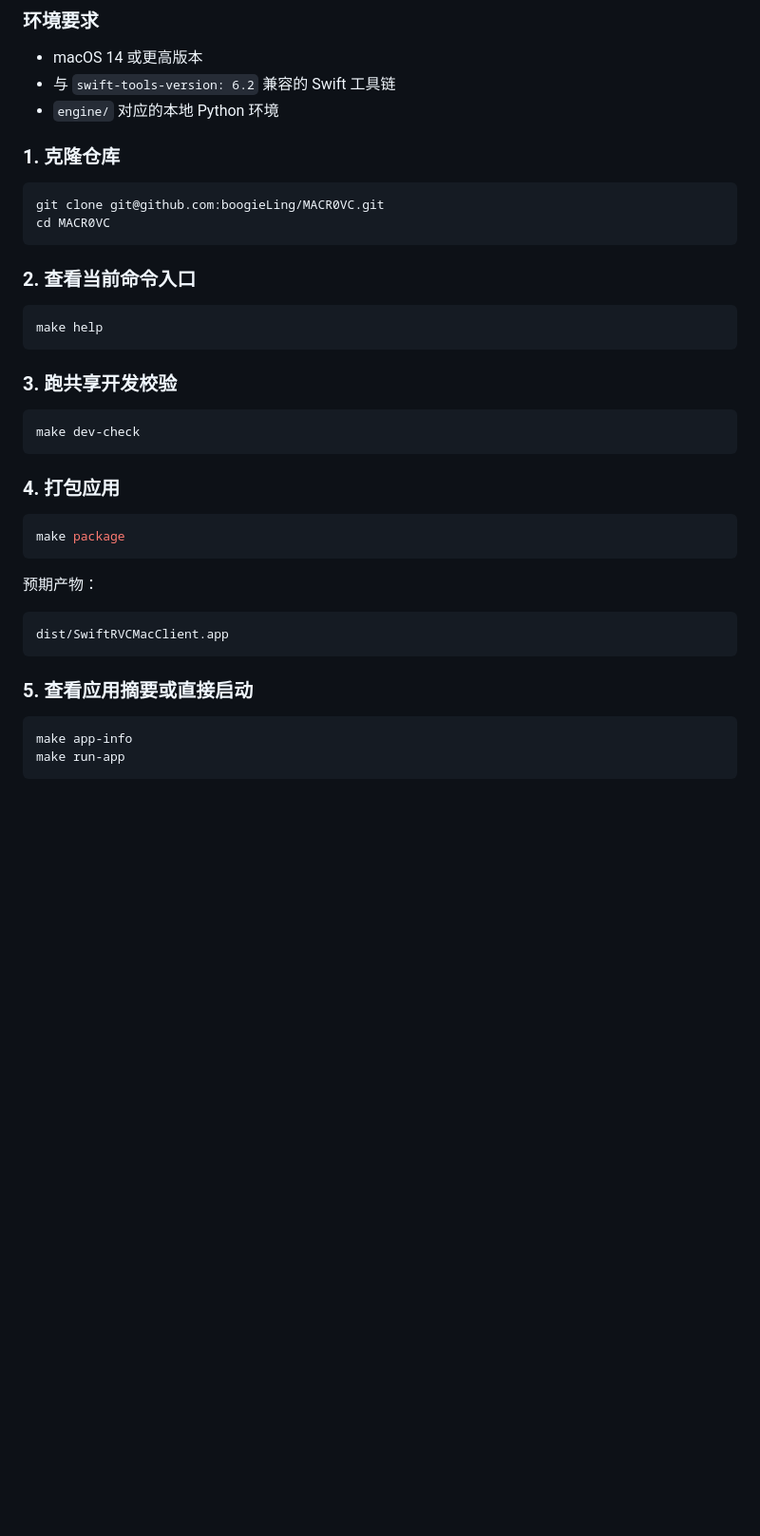
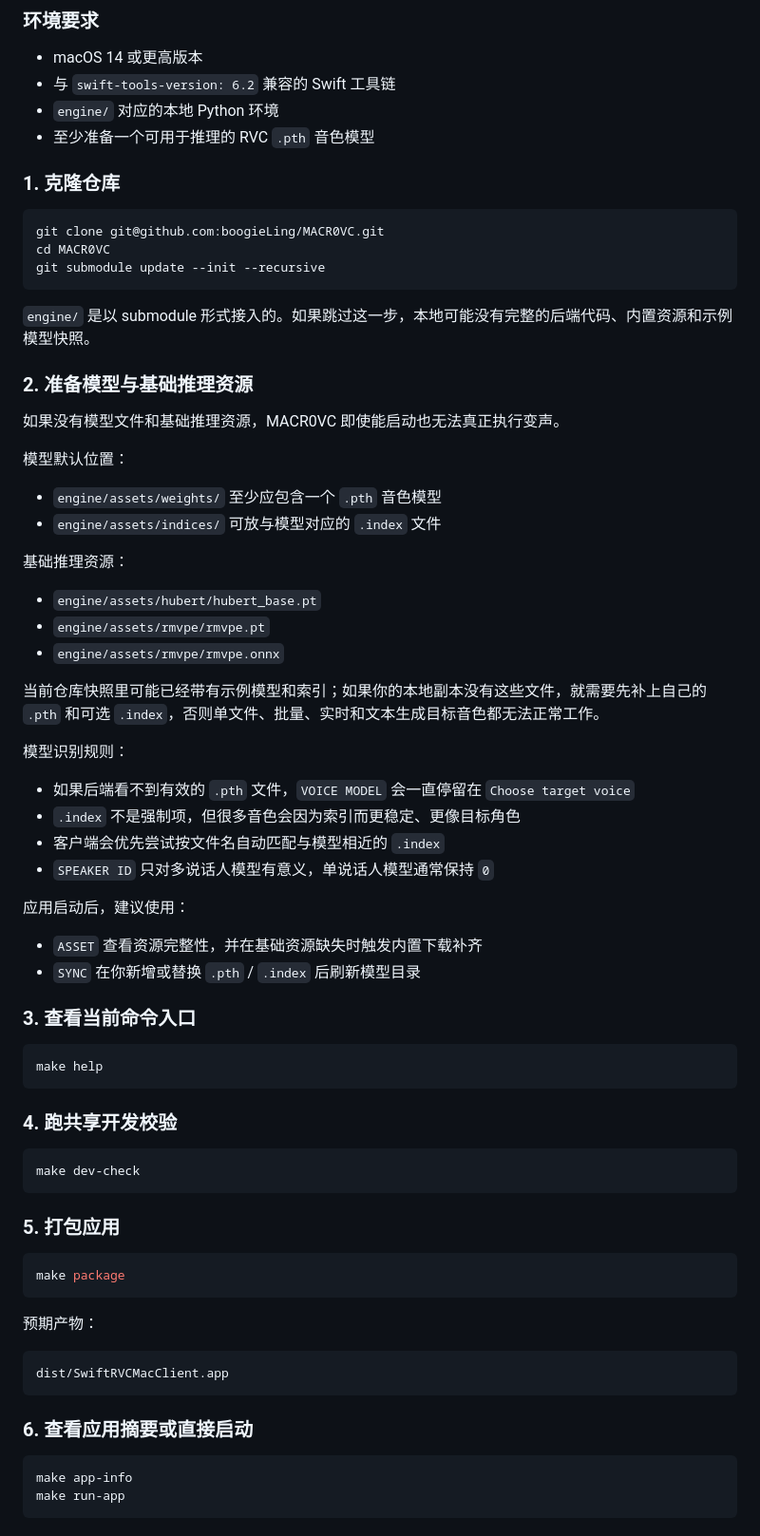
Before and after one commit to boogieLing/MACR0VC, a Markdown page: docs/README.zh-CN.md, the part around one of its changes. Shown at 95% size. GitHub-like rendering; blank space fills up the shorter version.

````diff
--- a/docs/README.zh-CN.md
+++ b/docs/README.zh-CN.md
@@ -113,27 +113,64 @@ MACR0VC 面向的是需要在一台 macOS 设备上完成完整 RVC 工作流的
 - macOS 14 或更高版本
 - 与 `swift-tools-version: 6.2` 兼容的 Swift 工具链
 - `engine/` 对应的本地 Python 环境
+- 至少准备一个可用于推理的 RVC `.pth` 音色模型
 
 ### 1. 克隆仓库
 
 ```bash
 git clone git@github.com:boogieLing/MACR0VC.git
 cd MACR0VC
+git submodule update --init --recursive
 ```
 
-### 2. 查看当前命令入口
+`engine/` 是以 submodule 形式接入的。如果跳过这一步，本地可能没有完整的后端代码、内置资源和示例模型快照。
+
+### 2. 准备模型与基础推理资源
+
+如果没有模型文件和基础推理资源，MACR0VC 即使能启动也无法真正执行变声。
+
+模型默认位置：
+
+- `engine/assets/weights/`
+  至少应包含一个 `.pth` 音色模型
+- `engine/assets/indices/`
+  可放与模型对应的 `.index` 文件
+
+基础推理资源：
+
+- `engine/assets/hubert/hubert_base.pt`
+- `engine/assets/rmvpe/rmvpe.pt`
+- `engine/assets/rmvpe/rmvpe.onnx`
+
+当前仓库快照里可能已经带有示例模型和索引；如果你的本地副本没有这些文件，就需要先补上自己的 `.pth` 和可选 `.index`，否则单文件、批量、实时和文本生成目标音色都无法正常工作。
+
+模型识别规则：
+
+- 如果后端看不到有效的 `.pth` 文件，`VOICE MODEL` 会一直停留在 `Choose target voice`
+- `.index` 不是强制项，但很多音色会因为索引而更稳定、更像目标角色
+- 客户端会优先尝试按文件名自动匹配与模型相近的 `.index`
+- `SPEAKER ID` 只对多说话人模型有意义，单说话人模型通常保持 `0`
+
+应用启动后，建议使用：
+
+- `ASSET`
+  查看资源完整性，并在基础资源缺失时触发内置下载补齐
+- `SYNC`
+  在你新增或替换 `.pth` / `.index` 后刷新模型目录
+
+### 3. 查看当前命令入口
 
 ```bash
 make help
 ```
 
-### 3. 跑共享开发校验
+### 4. 跑共享开发校验
 
 ```bash
 make dev-check
 ```
 
-### 4. 打包应用
+### 5. 打包应用
 
 ```bash
 make package
@@ -145,7 +182,7 @@ make package
 dist/SwiftRVCMacClient.app
 ```
 
-### 5. 查看应用摘要或直接启动
+### 6. 查看应用摘要或直接启动
 
 ```bash
 make app-info
````
Also changed, not shown: other parts of docs/README.zh-CN.md (+17 -1 lines), README.md (+56 -5 lines).
